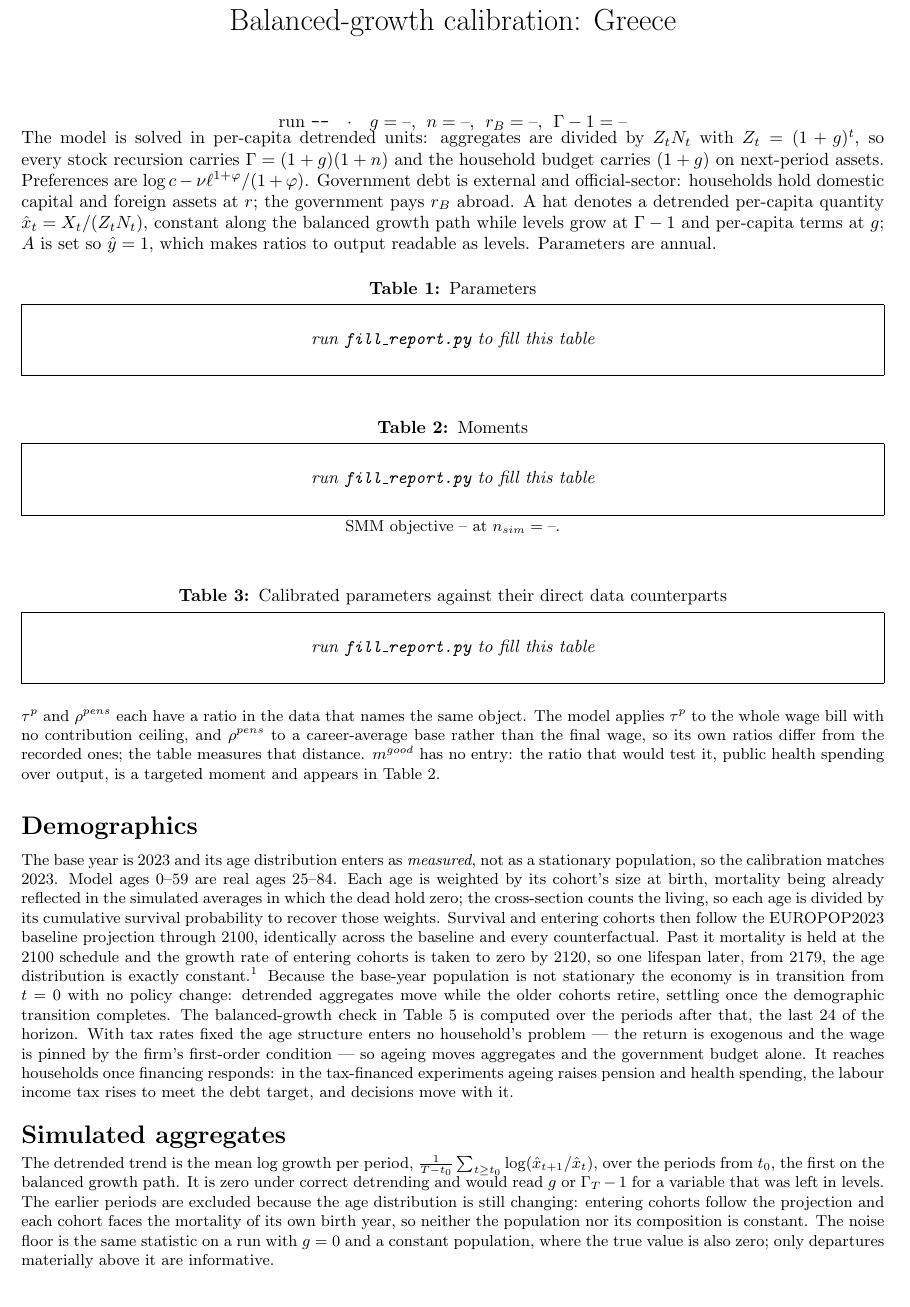
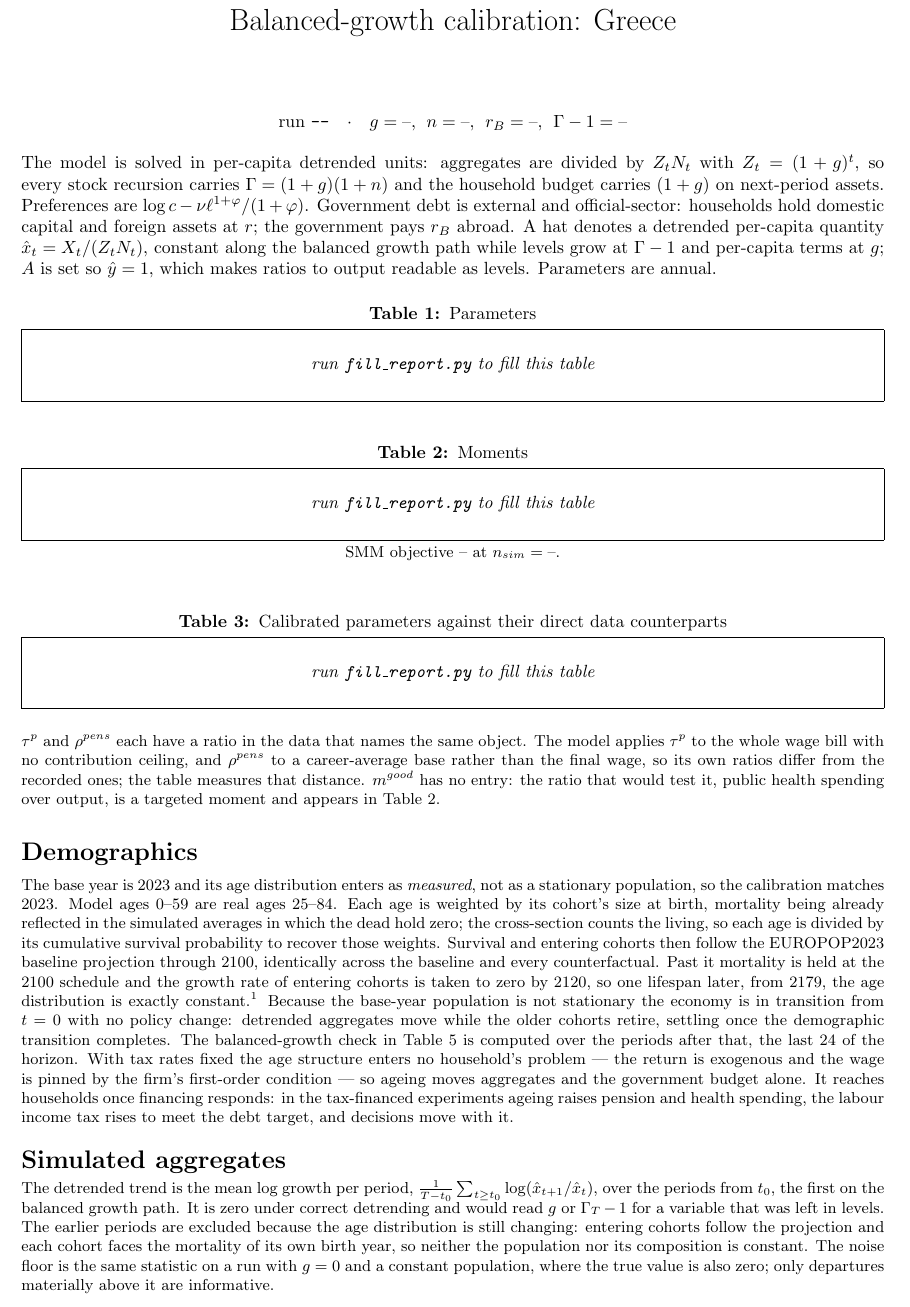
Before and after one commit to jbrogueira/dsa-model, a LaTeX document (code/reports/calibration_report.tex): part of page 1 of 2, cut so that both start at the same text. Compiled offline with pdfLaTeX.

Commit message:
Loosen the space under the run line
Co-Authored-By: Claude Opus 5 <noreply@anthropic.com>

```diff
--- a/code/reports/calibration_report.tex
+++ b/code/reports/calibration_report.tex
@@ -28,7 +28,7 @@
 
 \begin{document}
 \maketitle
-\vspace{-1.1cm}
+\vspace{-0.6cm}
 
 \noindent\small
 The model is solved in per-capita detrended units: aggregates are divided by
```
